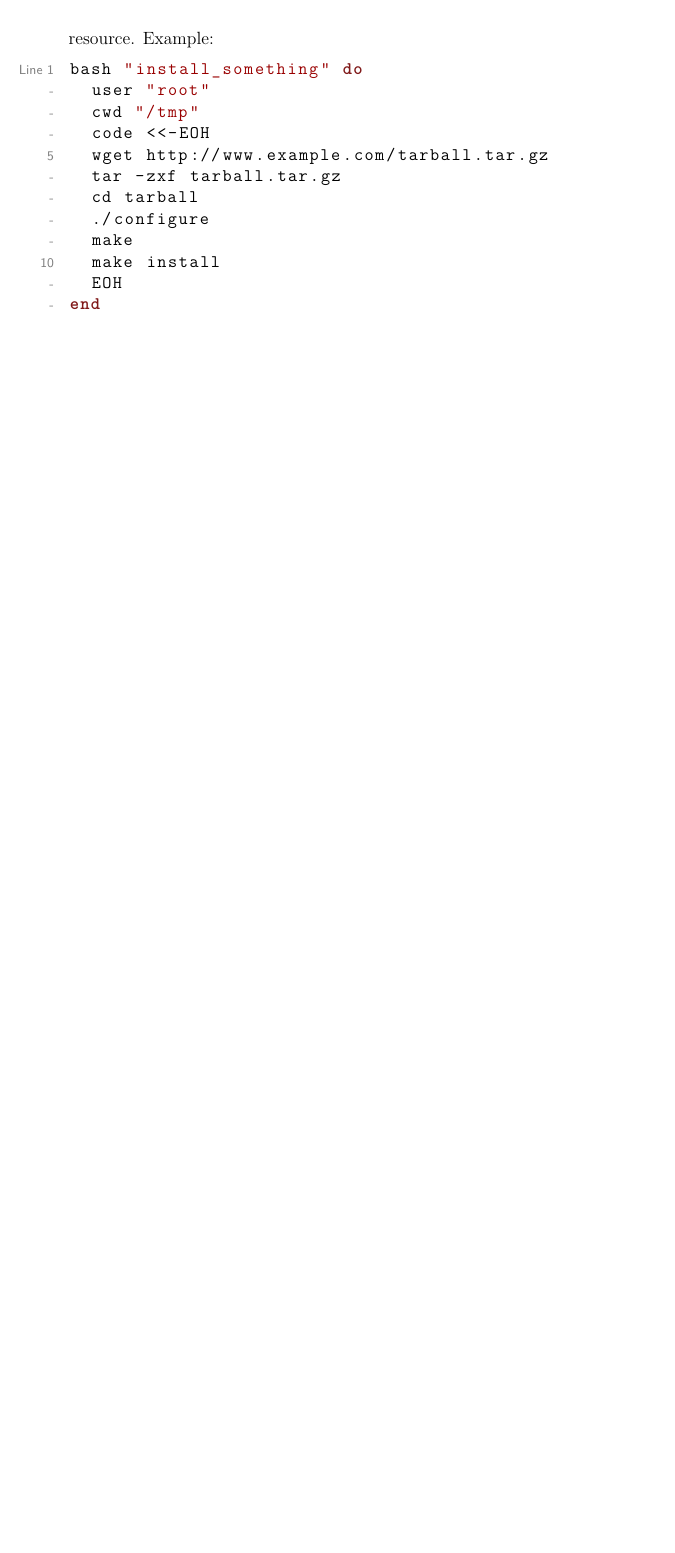
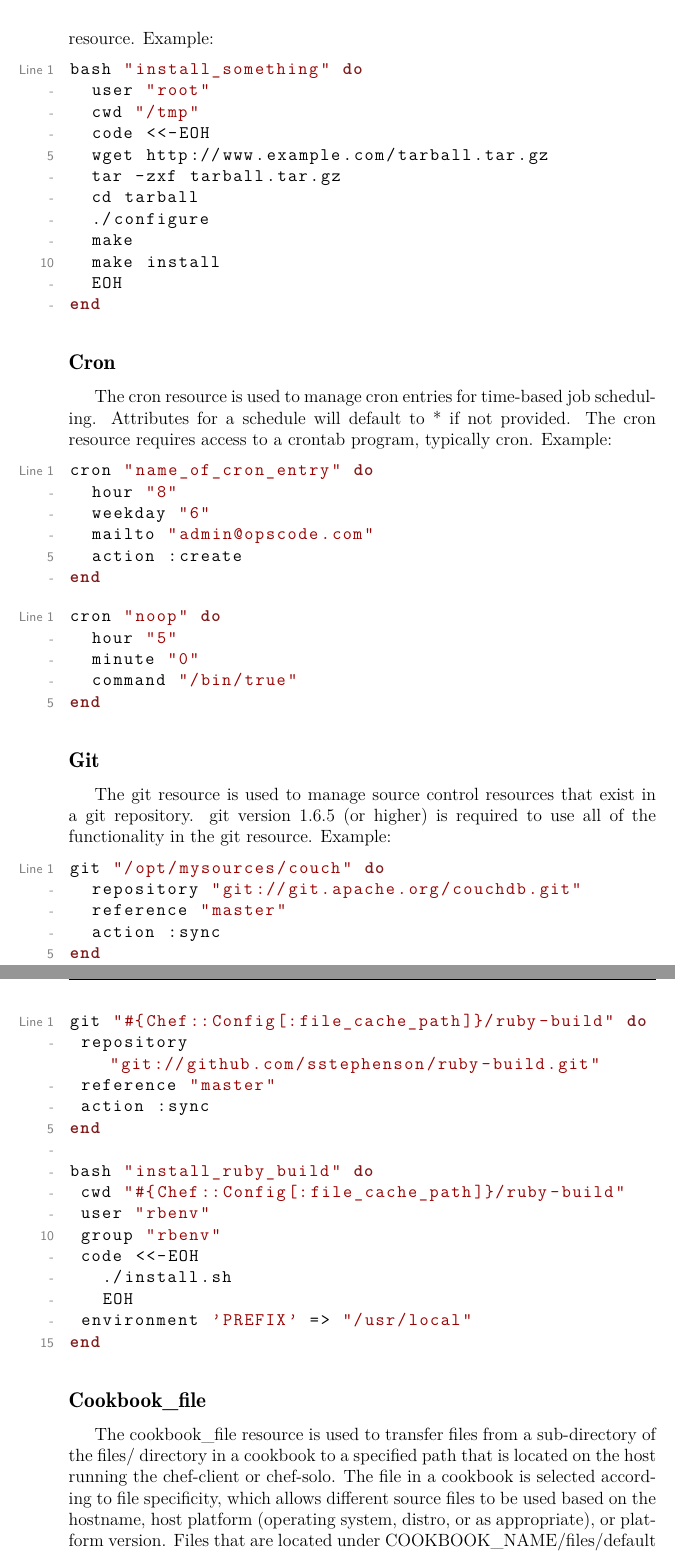
Before and after one commit to le0pard/chef_book, a LaTeX book (chef.tex, which reads writing_cookbooks/resources.tex): part of page 63 of 66 before the commit and two parts of pages 64 and 65 of 70 after it, the two joined at a grey line, cut so that both start at the same text, the shorter picture padded with empty space. Compiled offline with pdfLaTeX.

Commit message:
resources

```diff
--- a/writing_cookbooks/resources.tex
+++ b/writing_cookbooks/resources.tex
@@ -22,3 +22,58 @@ bash "install_something" do
   EOH
 end
 \end{lstlisting}
+
+\subsection{Cron}
+
+The cron resource is used to manage cron entries for time-based job scheduling. Attributes for a schedule will default to * if not provided. The cron resource requires access to a crontab program, typically cron. Example:
+
+\begin{lstlisting}[label=lst:cookbook-resources-cron1]
+cron "name_of_cron_entry" do
+  hour "8"
+  weekday "6"
+  mailto "admin@opscode.com"
+  action :create
+end
+\end{lstlisting}
+
+\begin{lstlisting}[label=lst:cookbook-resources-cron2]
+cron "noop" do
+  hour "5"
+  minute "0"
+  command "/bin/true"
+end
+\end{lstlisting}
+
+\subsection{Git}
+
+The git resource is used to manage source control resources that exist in a git repository. git version 1.6.5 (or higher) is required to use all of the functionality in the git resource. Example:
+
+\begin{lstlisting}[label=lst:cookbook-resources-git1]
+git "/opt/mysources/couch" do
+  repository "git://git.apache.org/couchdb.git"
+  reference "master"
+  action :sync
+end
+\end{lstlisting}
+
+\begin{lstlisting}[label=lst:cookbook-resources-git2]
+git "#{Chef::Config[:file_cache_path]}/ruby-build" do
+ repository "git://github.com/sstephenson/ruby-build.git"
+ reference "master"
+ action :sync
+end
+
+bash "install_ruby_build" do
+ cwd "#{Chef::Config[:file_cache_path]}/ruby-build"
+ user "rbenv"
+ group "rbenv"
+ code <<-EOH
+   ./install.sh
+   EOH
+ environment 'PREFIX' => "/usr/local"
+end
+\end{lstlisting}
+
+\subsection{Cookbook\_file}
+
+The cookbook\_file resource is used to transfer files from a sub-directory of the files/ directory in a cookbook to a specified path that is located on the host running the chef-client or chef-solo. The file in a cookbook is selected according to file specificity, which allows different source files to be used based on the hostname, host platform (operating system, distro, or as appropriate), or platform version. Files that are located under COOKBOOK\_NAME/files/default can be used on any platform. Example:
```
Also changed, not shown: writing_cookbooks/resources.tex (66 more changed lines).
